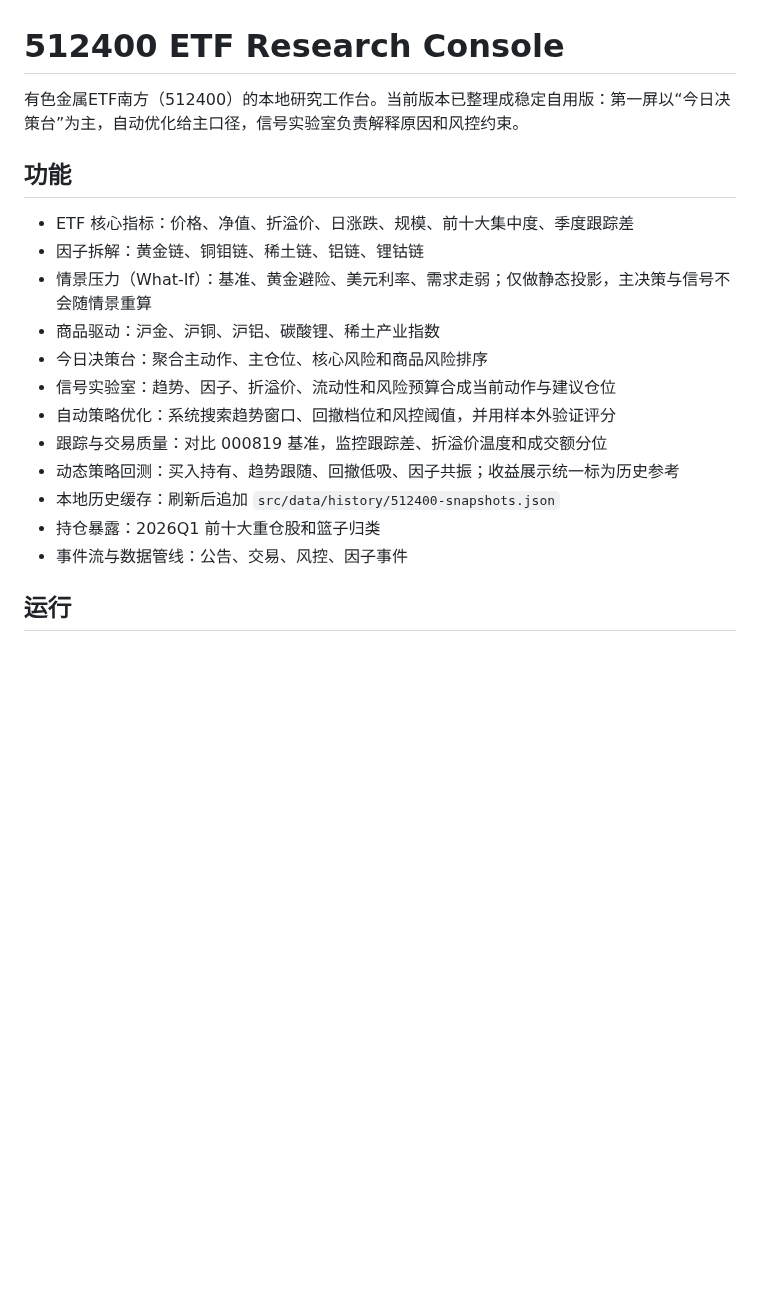
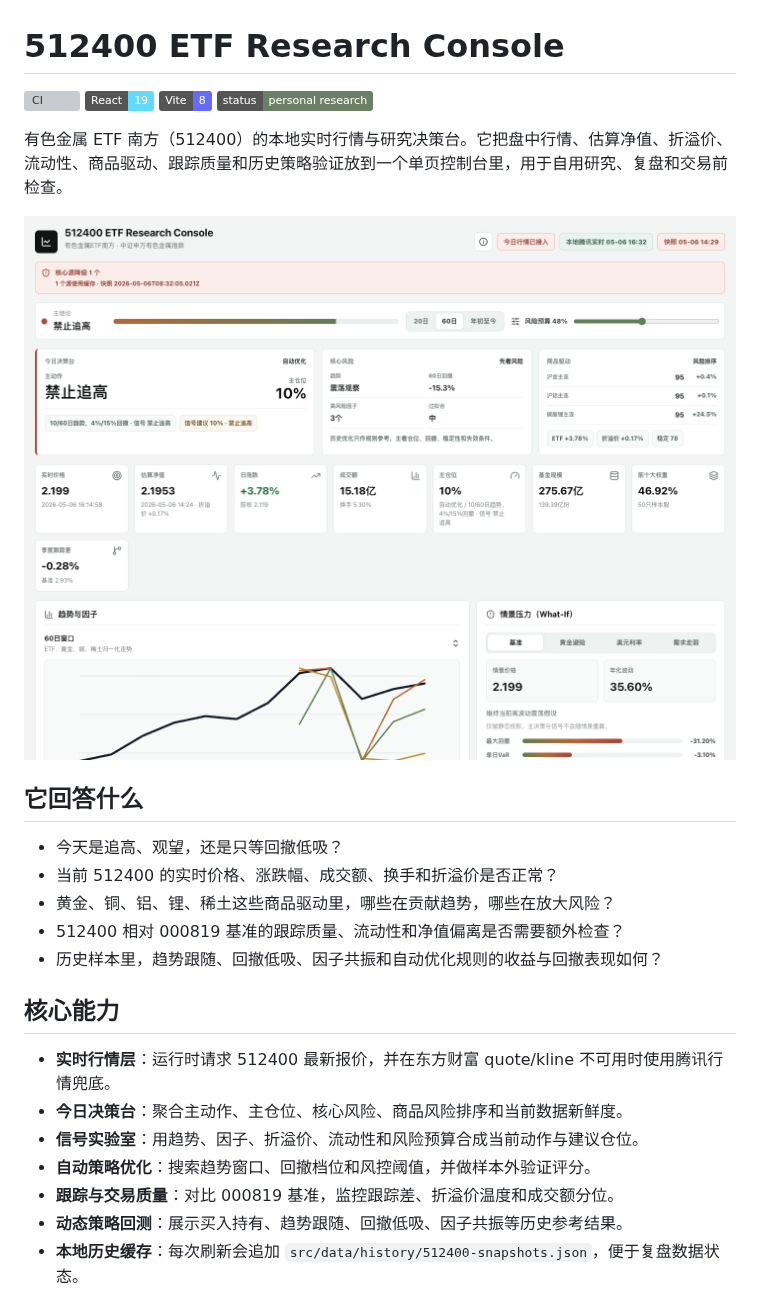
Before and after one commit to Leonard-Don/etf-512400, a Markdown page: README.md, the part around one of its changes. GitHub-like rendering; pictures changed too: docs/assets/github-console.png (added); badges without logos; blank space fills up the shorter version; grey boxes are pictures that could not be loaded.

```diff
--- a/README.md
+++ b/README.md
@@ -1,20 +1,29 @@
 # 512400 ETF Research Console
 
-有色金属ETF南方（512400）的本地研究工作台。当前版本已整理成稳定自用版：第一屏以“今日决策台”为主，自动优化给主口径，信号实验室负责解释原因和风控约束。
+[![CI](https://github.com/Leonard-Don/etf-512400/actions/workflows/ci.yml/badge.svg)](https://github.com/Leonard-Don/etf-512400/actions/workflows/ci.yml)
+![React](https://img.shields.io/badge/React-19-61DAFB?logo=react&logoColor=1d1d1f)
+![Vite](https://img.shields.io/badge/Vite-8-646CFF?logo=vite&logoColor=white)
+![Status](https://img.shields.io/badge/status-personal%20research-6a7f64)
 
-## 功能
+有色金属 ETF 南方（512400）的本地实时行情与研究决策台。它把盘中行情、估算净值、折溢价、流动性、商品驱动、跟踪质量和历史策略验证放到一个单页控制台里，用于自用研究、复盘和交易前检查。
 
-- ETF 核心指标：价格、净值、折溢价、日涨跌、规模、前十大集中度、季度跟踪差
-- 因子拆解：黄金链、铜钼链、稀土链、铝链、锂钴链
-- 情景压力（What-If）：基准、黄金避险、美元利率、需求走弱；仅做静态投影，主决策与信号不会随情景重算
-- 商品驱动：沪金、沪铜、沪铝、碳酸锂、稀土产业指数
-- 今日决策台：聚合主动作、主仓位、核心风险和商品风险排序
-- 信号实验室：趋势、因子、折溢价、流动性和风险预算合成当前动作与建议仓位
-- 自动策略优化：系统搜索趋势窗口、回撤档位和风控阈值，并用样本外验证评分
-- 跟踪与交易质量：对比 000819 基准，监控跟踪差、折溢价温度和成交额分位
-- 动态策略回测：买入持有、趋势跟随、回撤低吸、因子共振；收益展示统一标为历史参考
-- 本地历史缓存：刷新后追加 `src/data/history/512400-snapshots.json`
-- 持仓暴露：2026Q1 前十大重仓股和篮子归类
-- 事件流与数据管线：公告、交易、风控、因子事件
+![512400 ETF Research Console](docs/assets/github-console.png)
 
-## 运行
+## 它回答什么
+
+- 今天是追高、观望，还是只等回撤低吸？
+- 当前 512400 的实时价格、涨跌幅、成交额、换手和折溢价是否正常？
+- 黄金、铜、铝、锂、稀土这些商品驱动里，哪些在贡献趋势，哪些在放大风险？
+- 512400 相对 000819 基准的跟踪质量、流动性和净值偏离是否需要额外检查？
+- 历史样本里，趋势跟随、回撤低吸、因子共振和自动优化规则的收益与回撤表现如何？
+
+## 核心能力
+
+- **实时行情层**：运行时请求 512400 最新报价，并在东方财富 quote/kline 不可用时使用腾讯行情兜底。
+- **今日决策台**：聚合主动作、主仓位、核心风险、商品风险排序和当前数据新鲜度。
+- **信号实验室**：用趋势、因子、折溢价、流动性和风险预算合成当前动作与建议仓位。
+- **自动策略优化**：搜索趋势窗口、回撤档位和风控阈值，并做样本外验证评分。
+- **跟踪与交易质量**：对比 000819 基准，监控跟踪差、折溢价温度和成交额分位。
+- **动态策略回测**：展示买入持有、趋势跟随、回撤低吸、因子共振等历史参考结果。
+- **本地历史缓存**：每次刷新会追加 `src/data/history/512400-snapshots.json`，便于复盘数据状态。
+
```
Also changed, not shown: other parts of README.md (+33 -30 lines).
